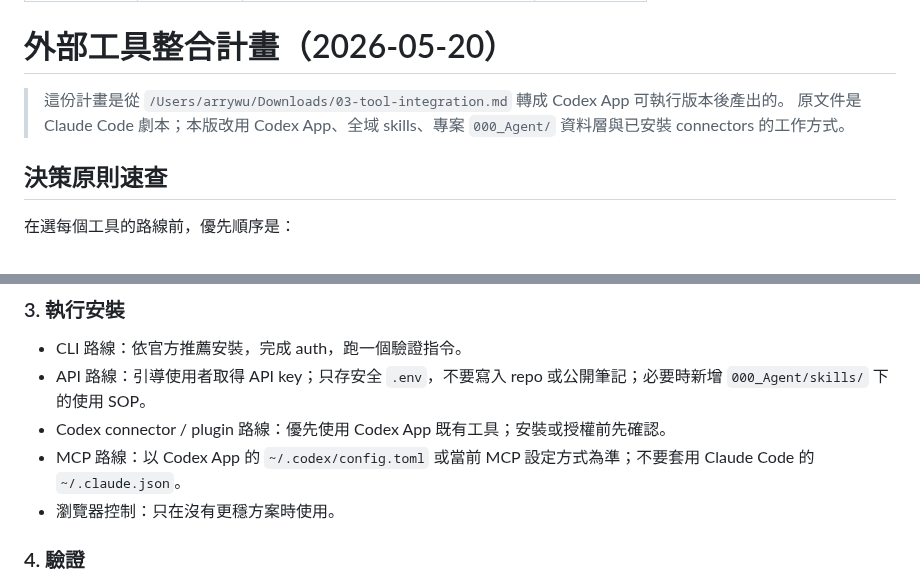
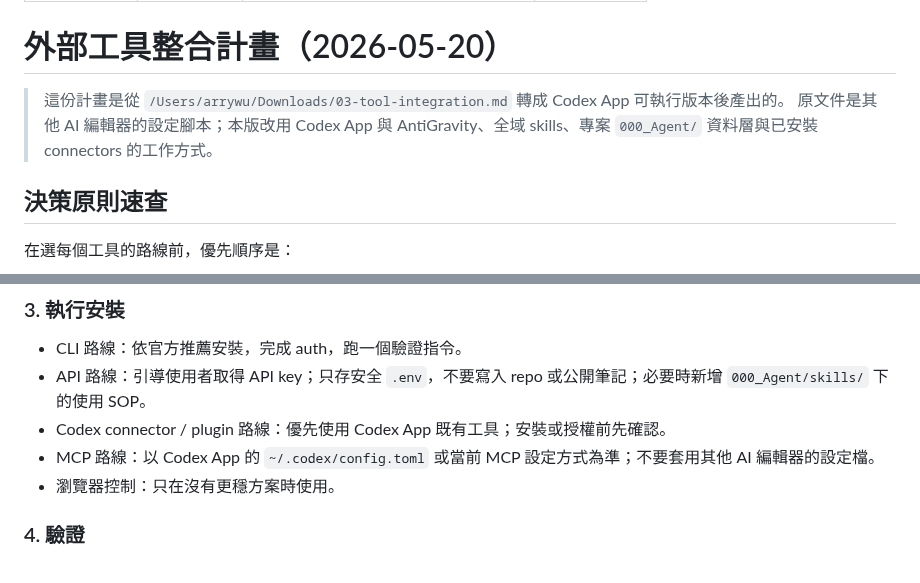
Before and after one commit to icestone0128/codex_installation, a Markdown page: 100_Todo/integrations/2026-05-20-tool-integration-plan.md, 2 parts joined by grey strips. GitHub-like rendering.

```diff
--- a/100_Todo/integrations/2026-05-20-tool-integration-plan.md
+++ b/100_Todo/integrations/2026-05-20-tool-integration-plan.md
@@ -8,7 +8,7 @@ adapted_for: Codex App
 # 外部工具整合計畫（2026-05-20）
 
 > 這份計畫是從 `/Users/arrywu/Downloads/03-tool-integration.md` 轉成 Codex App 可執行版本後產出的。
-> 原文件是 Claude Code 劇本；本版改用 Codex App、全域 skills、專案 `000_Agent/` 資料層與已安裝 connectors 的工作方式。
+> 原文件是其他 AI 編輯器的設定腳本；本版改用 Codex App 與 AntiGravity、全域 skills、專案 `000_Agent/` 資料層與已安裝 connectors 的工作方式。
 
 ## 決策原則速查
 
@@ -196,7 +196,7 @@ adapted_for: Codex App
 - CLI 路線：依官方推薦安裝，完成 auth，跑一個驗證指令。
 - API 路線：引導使用者取得 API key；只存安全 `.env`，不要寫入 repo 或公開筆記；必要時新增 `000_Agent/skills/` 下的使用 SOP。
 - Codex connector / plugin 路線：優先使用 Codex App 既有工具；安裝或授權前先確認。
-- MCP 路線：以 Codex App 的 `~/.codex/config.toml` 或當前 MCP 設定方式為準；不要套用 Claude Code 的 `~/.claude.json`。
+- MCP 路線：以 Codex App 的 `~/.codex/config.toml` 或當前 MCP 設定方式為準；不要套用其他 AI 編輯器的設定檔。
 - 瀏覽器控制：只在沒有更穩方案時使用。
 
 ### 4. 驗證
```
Also changed, not shown: AGENTS.md (+1 -1 lines).
